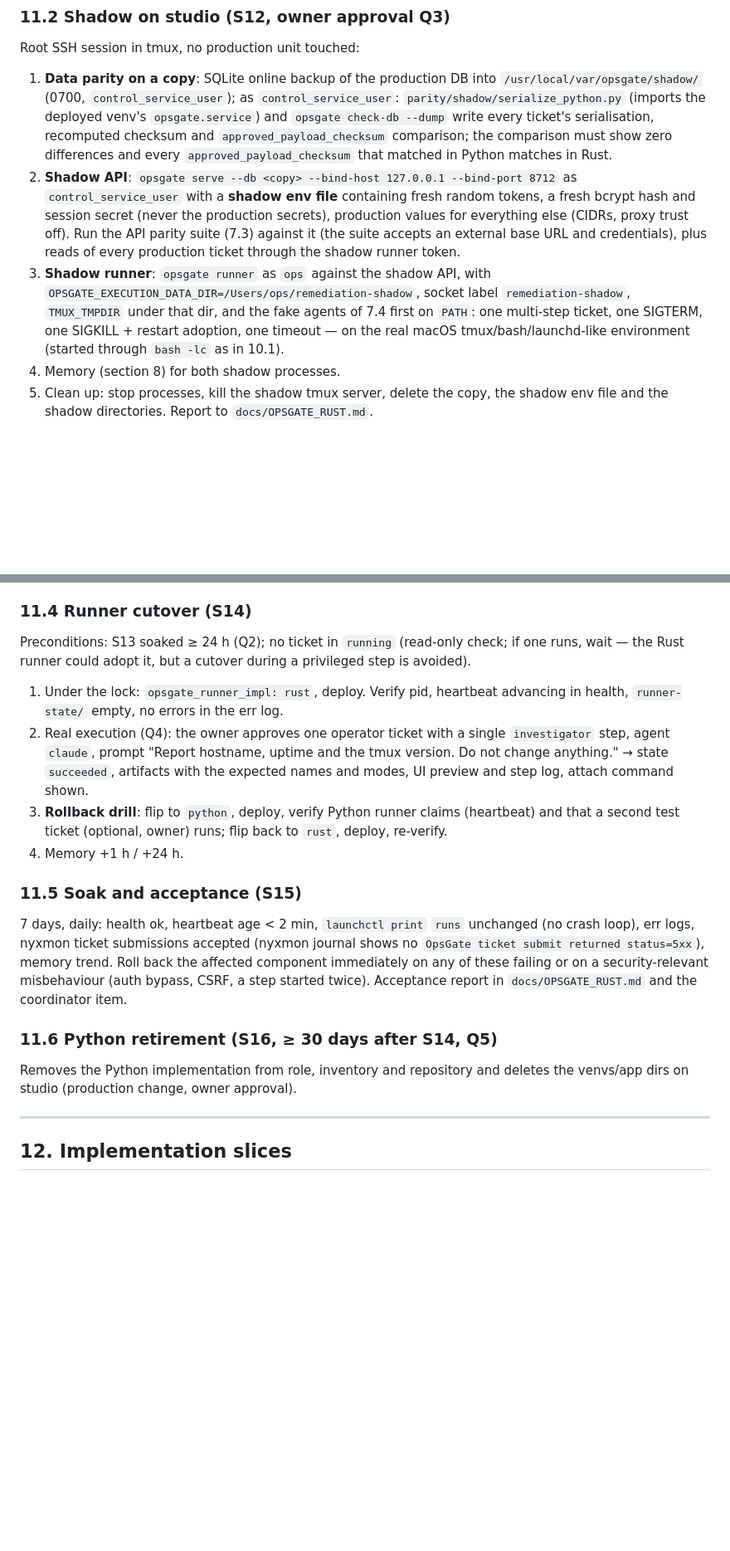
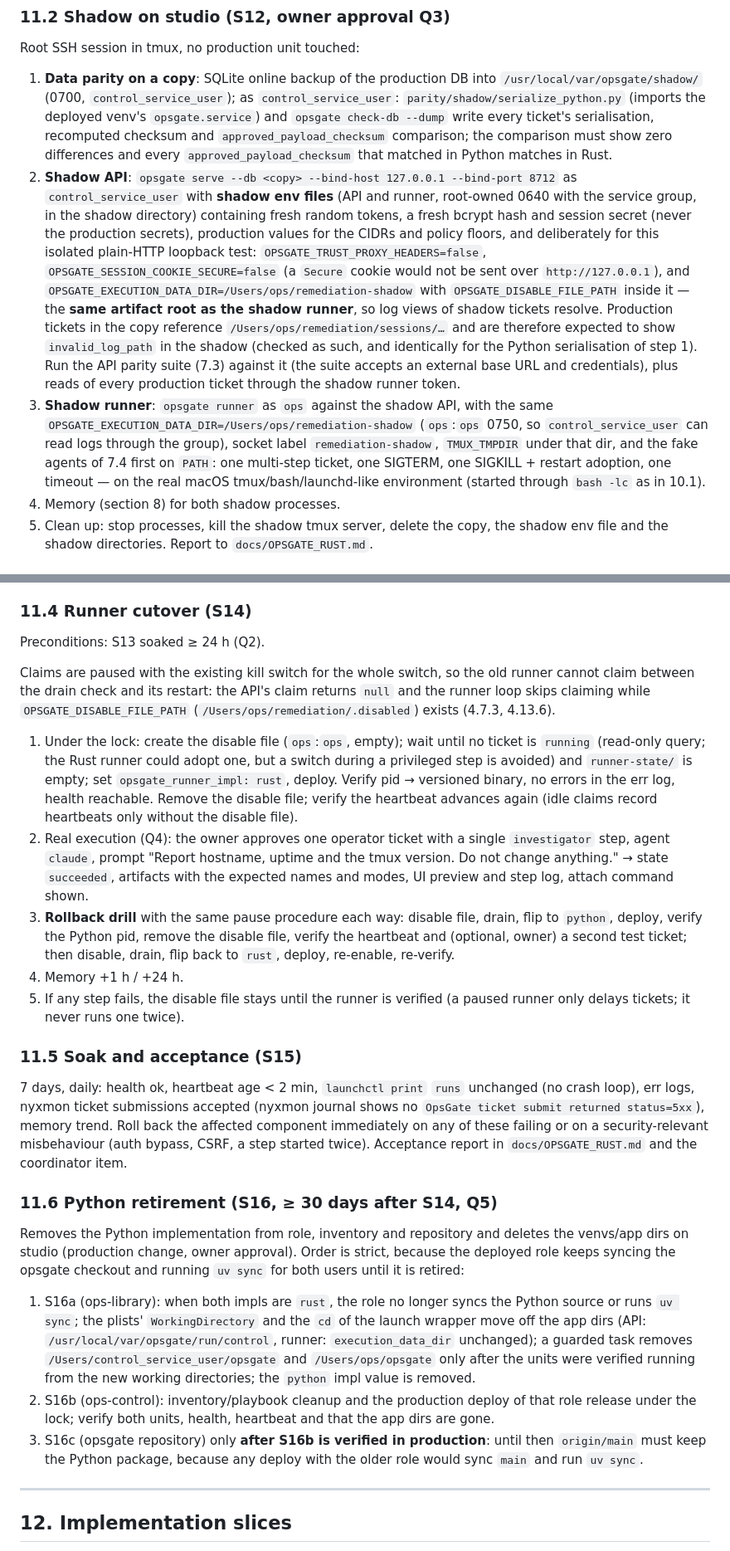
Before and after one commit to ephes/opsgate, a Markdown page: rust/PLAN.md, 2 parts joined by grey strips. Shown at 83% size. GitHub-like rendering; blank space fills up the shorter version.

Commit message:
Address plan review: runner status nulls, bcrypt NUL, shutdown timing, shadow config, cutover pause, retirement order, web slicing

```diff
--- a/rust/PLAN.md
+++ b/rust/PLAN.md
@@ -1317,18 +1335,29 @@ Root SSH session in tmux, no production unit touched:
    comparison; the comparison must show zero differences and every
    `approved_payload_checksum` that matched in Python matches in Rust.
 2. **Shadow API**: `opsgate serve --db <copy> --bind-host 127.0.0.1
-   --bind-port 8712` as `control_service_user` with a **shadow env file**
-   containing fresh random tokens, a fresh bcrypt hash and session secret
-   (never the production secrets), production values for everything else
-   (CIDRs, proxy trust off). Run the API parity suite (7.3) against it (the
-   suite accepts an external base URL and credentials), plus reads of every
-   production ticket through the shadow runner token.
+   --bind-port 8712` as `control_service_user` with **shadow env files** (API
+   and runner, root-owned 0640 with the service group, in the shadow
+   directory) containing fresh random tokens, a fresh bcrypt hash and session
+   secret (never the production secrets), production values for the CIDRs and
+   policy floors, and deliberately for this isolated plain-HTTP loopback test:
+   `OPSGATE_TRUST_PROXY_HEADERS=false`, `OPSGATE_SESSION_COOKIE_SECURE=false`
+   (a `Secure` cookie would not be sent over `http://127.0.0.1`), and
+   `OPSGATE_EXECUTION_DATA_DIR=/Users/ops/remediation-shadow` with
+   `OPSGATE_DISABLE_FILE_PATH` inside it — the **same artifact root as the
+   shadow runner**, so log views of shadow tickets resolve. Production
+   tickets in the copy reference `/Users/ops/remediation/sessions/…` and are
+   therefore expected to show `invalid_log_path` in the shadow (checked as such,
+   and identically for the Python serialisation of step 1). Run the API parity
+   suite (7.3) against it (the suite accepts an external base URL and
+   credentials), plus reads of every production ticket through the shadow
+   runner token.
 3. **Shadow runner**: `opsgate runner` as `ops` against the shadow API, with
-   `OPSGATE_EXECUTION_DATA_DIR=/Users/ops/remediation-shadow`, socket label
-   `remediation-shadow`, `TMUX_TMPDIR` under that dir, and the fake agents of
-   7.4 first on `PATH`: one multi-step ticket, one SIGTERM, one SIGKILL +
-   restart adoption, one timeout — on the real macOS tmux/bash/launchd-like
-   environment (started through `bash -lc` as in 10.1).
+   the same `OPSGATE_EXECUTION_DATA_DIR=/Users/ops/remediation-shadow`
+   (`ops`:`ops` 0750, so `control_service_user` can read logs through the
+   group), socket label `remediation-shadow`, `TMUX_TMPDIR` under that dir,
+   and the fake agents of 7.4 first on `PATH`: one multi-step ticket, one
+   SIGTERM, one SIGKILL + restart adoption, one timeout — on the real macOS
+   tmux/bash/launchd-like environment (started through `bash -lc` as in 10.1).
 4. Memory (section 8) for both shadow processes.
 5. Clean up: stop processes, kill the shadow tmux server, delete the copy, the
    shadow env file and the shadow directories. Report to `docs/OPSGATE_RUST.md`.
@@ -1355,21 +1384,33 @@ re-login.
 
 ### 11.4 Runner cutover (S14)
 
-Preconditions: S13 soaked ≥ 24 h (Q2); no ticket in `running` (read-only
-check; if one runs, wait — the Rust runner could adopt it, but a cutover
-during a privileged step is avoided).
-
-1. Under the lock: `opsgate_runner_impl: rust`, deploy. Verify pid, heartbeat
-   advancing in health, `runner-state/` empty, no errors in the err log.
+Preconditions: S13 soaked ≥ 24 h (Q2).
+
+Claims are paused with the existing kill switch for the whole switch, so the
+old runner cannot claim between the drain check and its restart: the API's
+claim returns `null` and the runner loop skips claiming while
+`OPSGATE_DISABLE_FILE_PATH` (`/Users/ops/remediation/.disabled`) exists
+(4.7.3, 4.13.6).
+
+1. Under the lock: create the disable file (`ops`:`ops`, empty); wait until no
+   ticket is `running` (read-only query; the Rust runner could adopt one, but
+   a switch during a privileged step is avoided) and `runner-state/` is empty;
+   set `opsgate_runner_impl: rust`, deploy. Verify pid → versioned binary, no
+   errors in the err log, health reachable. Remove the disable file; verify the
+   heartbeat advances again (idle claims record heartbeats only without the
+   disable file).
 2. Real execution (Q4): the owner approves one operator ticket with a single
    `investigator` step, agent `claude`, prompt "Report hostname, uptime and
    the tmux version. Do not change anything." → state `succeeded`, artifacts
    with the expected names and modes, UI preview and step log, attach command
    shown.
-3. **Rollback drill**: flip to `python`, deploy, verify Python runner claims
-   (heartbeat) and that a second test ticket (optional, owner) runs; flip back
-   to `rust`, deploy, re-verify.
+3. **Rollback drill** with the same pause procedure each way: disable file,
+   drain, flip to `python`, deploy, verify the Python pid, remove the disable
+   file, verify the heartbeat and (optional, owner) a second test ticket; then
+   disable, drain, flip back to `rust`, deploy, re-enable, re-verify.
 4. Memory +1 h / +24 h.
+5. If any step fails, the disable file stays until the runner is verified (a
+   paused runner only delays tickets; it never runs one twice).
 
 ### 11.5 Soak and acceptance (S15)
 
@@ -1384,6 +1425,22 @@ Acceptance report in `docs/OPSGATE_RUST.md` and the coordinator item.
 
 Removes the Python implementation from role, inventory and repository and
 deletes the venvs/app dirs on studio (production change, owner approval).
+Order is strict, because the deployed role keeps syncing the opsgate checkout
+and running `uv sync` for both users until it is retired:
+
+1. S16a (ops-library): when both impls are `rust`, the role no longer syncs
+   the Python source or runs `uv sync`; the plists' `WorkingDirectory` and the
+   `cd` of the launch wrapper move off the app dirs (API:
+   `/usr/local/var/opsgate/run/control`, runner: `execution_data_dir`
+   unchanged); a guarded task removes `/Users/control_service_user/opsgate`
+   and `/Users/ops/opsgate` only after the units were verified running from
+   the new working directories; the `python` impl value is removed.
+2. S16b (ops-control): inventory/playbook cleanup and the production deploy of
+   that role release under the lock; verify both units, health, heartbeat and
+   that the app dirs are gone.
+3. S16c (opsgate repository) only **after S16b is verified in production**:
+   until then `origin/main` must keep the Python package, because any deploy
+   with the older role would sync `main` and run `uv sync`.
 
 ---
 
```
Also changed, not shown: other parts of rust/PLAN.md (+43 -19 lines).
